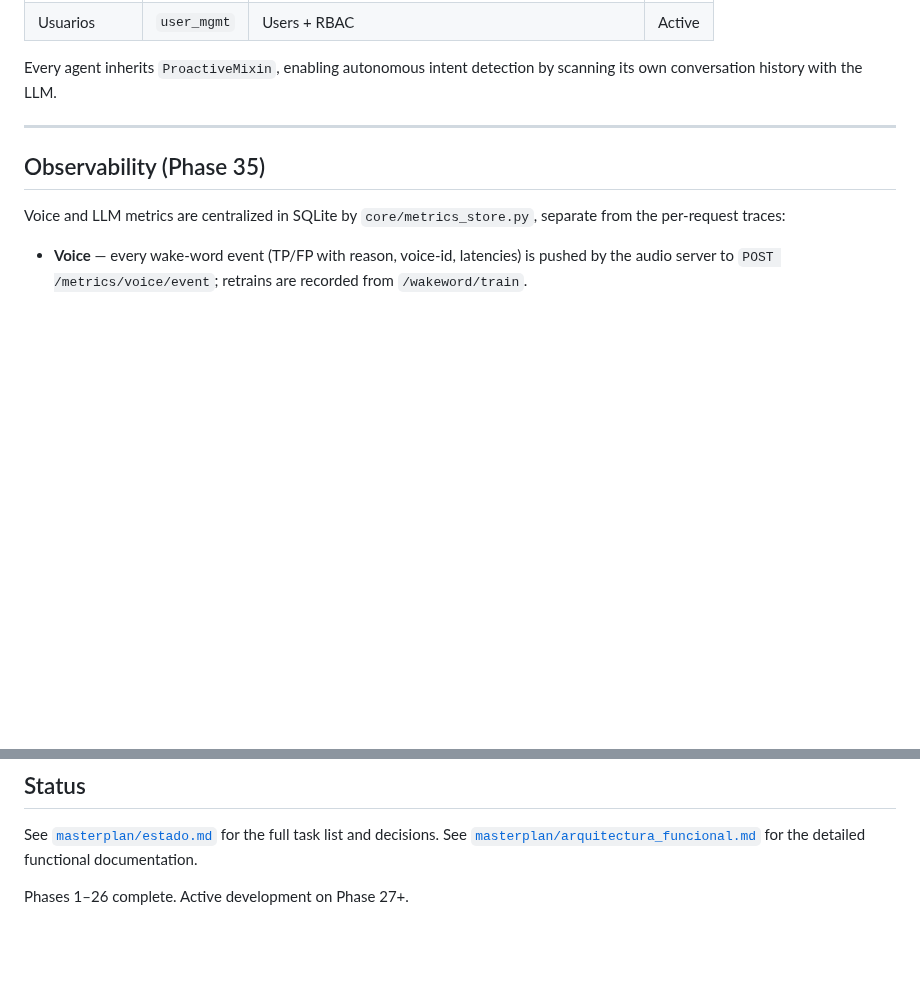
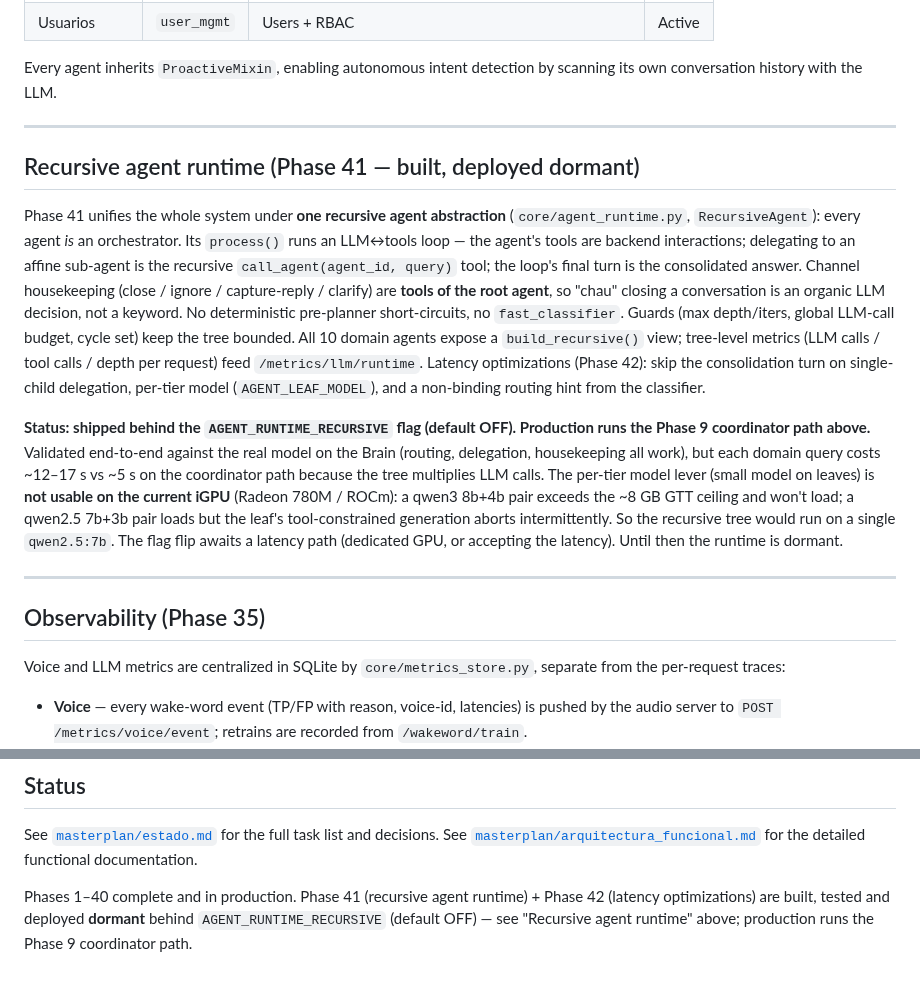
Before and after one commit to mblasi/home-agents, a Markdown page: README.md, 2 parts joined by grey strips. Drawn GitHub-style; blank space fills up the shorter version.

Commit message:
docs: README — estado del runtime de agentes recursivo (FASE 41/42)
Agrega la sección 'Recursive agent runtime': modelo recursivo (agente=orquestador,
call_agent, housekeeping como tools, guards), desplegado DORMIDO tras el flag
AGENT_RUNTIME_RECURSIVE (default OFF; prod corre el coordinador FASE 9). Documenta
la latencia ~12-17s y por qué el tier de modelos no es viable en la iGPU 780M
(qwen3 no carga par; qwen2.5 carga pero el 3b+tools aborta). Actualiza Status.

Co-Authored-By: Claude Opus 4.8 <noreply@anthropic.com>

```diff
--- a/README.md
+++ b/README.md
@@ -84,6 +84,31 @@ Beyond reactive commands, the system also runs **proactively**: each agent perio
 | Usuarios | `user_mgmt` | Users + RBAC | Active |
 
 Every agent inherits `ProactiveMixin`, enabling autonomous intent detection by scanning its own conversation history with the LLM.
+
+---
+
+## Recursive agent runtime (Phase 41 — built, deployed dormant)
+
+Phase 41 unifies the whole system under **one recursive agent abstraction** (`core/agent_runtime.py`,
+`RecursiveAgent`): every agent *is* an orchestrator. Its `process()` runs an LLM↔tools loop — the
+agent's tools are backend interactions; delegating to an affine sub-agent is the recursive
+`call_agent(agent_id, query)` tool; the loop's final turn is the consolidated answer. Channel
+housekeeping (close / ignore / capture-reply / clarify) are **tools of the root agent**, so "chau"
+closing a conversation is an organic LLM decision, not a keyword. No deterministic pre-planner
+short-circuits, no `fast_classifier`. Guards (max depth/iters, global LLM-call budget, cycle set)
+keep the tree bounded. All 10 domain agents expose a `build_recursive()` view; tree-level metrics
+(LLM calls / tool calls / depth per request) feed `/metrics/llm/runtime`. Latency optimizations
+(Phase 42): skip the consolidation turn on single-child delegation, per-tier model (`AGENT_LEAF_MODEL`),
+and a non-binding routing hint from the classifier.
+
+**Status: shipped behind the `AGENT_RUNTIME_RECURSIVE` flag (default OFF). Production runs the
+Phase 9 coordinator path above.** Validated end-to-end against the real model on the Brain (routing,
+delegation, housekeeping all work), but each domain query costs ~12–17 s vs ~5 s on the coordinator
+path because the tree multiplies LLM calls. The per-tier model lever (small model on leaves) is
+**not usable on the current iGPU** (Radeon 780M / ROCm): a qwen3 8b+4b pair exceeds the ~8 GB GTT
+ceiling and won't load; a qwen2.5 7b+3b pair loads but the leaf's tool-constrained generation aborts
+intermittently. So the recursive tree would run on a single `qwen2.5:7b`. The flag flip awaits a
+latency path (dedicated GPU, or accepting the latency). Until then the runtime is dormant.
 
 ---
 
@@ -199,4 +224,6 @@ bash ~/workspace/home-agents/ear/dashboard.sh
 See [`masterplan/estado.md`](masterplan/estado.md) for the full task list and decisions.
 See [`masterplan/arquitectura_funcional.md`](masterplan/arquitectura_funcional.md) for the detailed functional documentation.
 
-Phases 1–26 complete. Active development on Phase 27+.
+Phases 1–40 complete and in production. Phase 41 (recursive agent runtime) + Phase 42 (latency
+optimizations) are built, tested and deployed **dormant** behind `AGENT_RUNTIME_RECURSIVE` (default
+OFF) — see "Recursive agent runtime" above; production runs the Phase 9 coordinator path.
```
